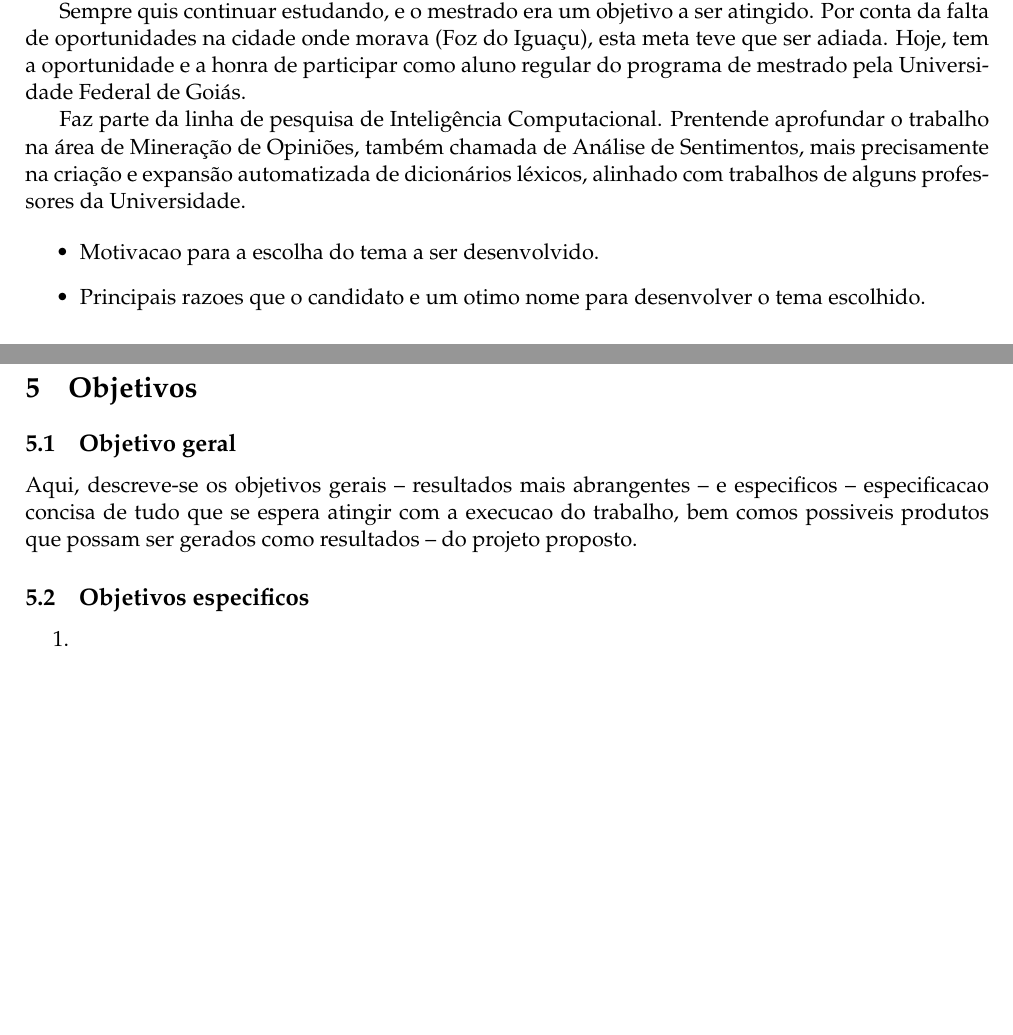
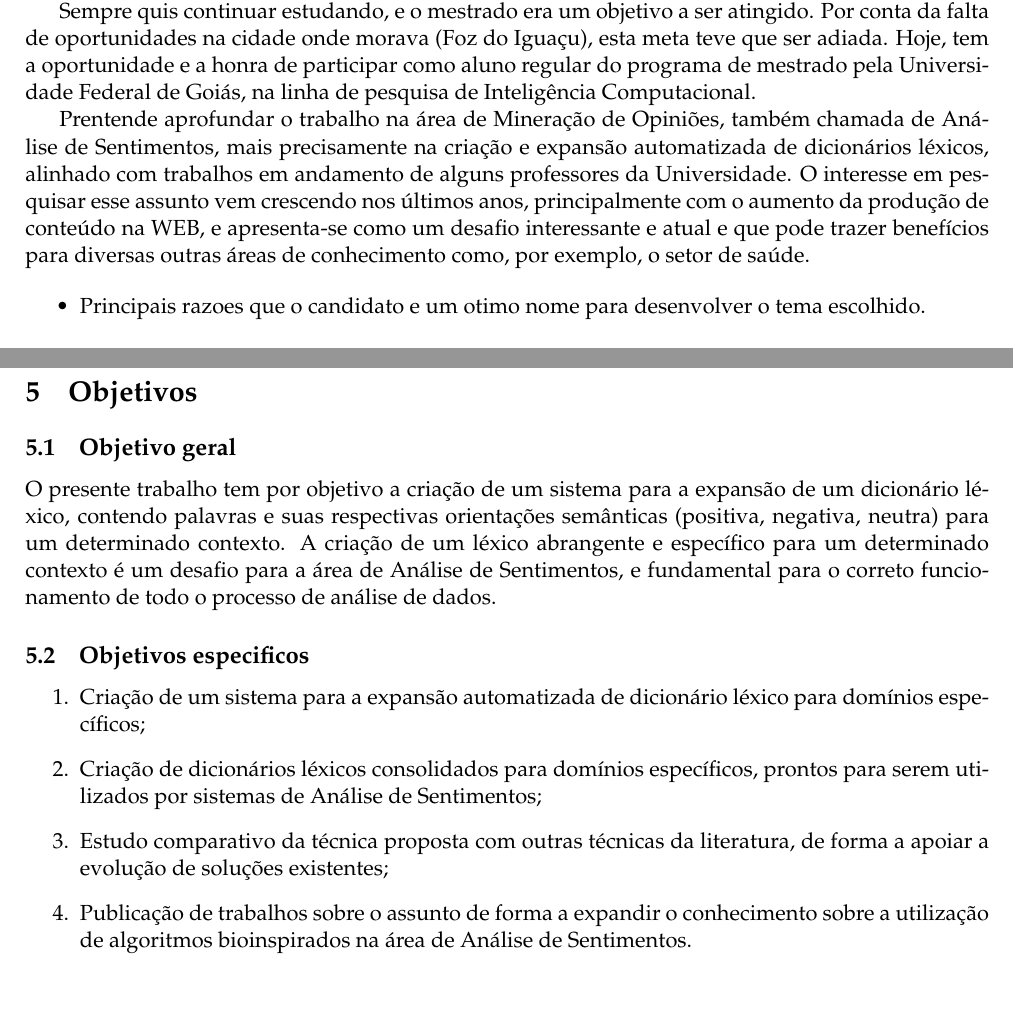
Before and after one commit to airtonbjunior/mestrado, a LaTeX document (sentiment-analysis/articles/research-project/projeto.tex): two parts of pages 2 and 6 of 14, joined at a grey line, cut so that both start at the same text, the shorter picture padded with empty space. Compiled offline with pdfLaTeX.

Commit message:
Research project updated

```diff
--- a/sentiment-analysis/articles/research-project/projeto.tex
+++ b/sentiment-analysis/articles/research-project/projeto.tex
@@ -114,12 +114,11 @@ Atua na área da computação desde 2010. Já trabalhou como desenvolvedor de so
 
 Lecionou 2 semestres no curso Técnico em Informática Para Internet do Pronatec, atuando nas disciplinas de Sistemas Operacionais e Segurança de Sistemas, e 1 semestre no curso de Ciência da Computação em uma faculdade local, lecionando as disciplinas de Processamento de Imagens e Sistemas Inteligentes.
 
-Sempre quis continuar estudando, e o mestrado era um objetivo a ser atingido. Por conta da falta de oportunidades na cidade onde morava (Foz do Iguaçu), esta meta teve que ser adiada. Hoje, tem a oportunidade e a honra de participar como aluno regular do programa de mestrado pela Universidade Federal de Goiás.
+Sempre quis continuar estudando, e o mestrado era um objetivo a ser atingido. Por conta da falta de oportunidades na cidade onde morava (Foz do Iguaçu), esta meta teve que ser adiada. Hoje, tem a oportunidade e a honra de participar como aluno regular do programa de mestrado pela Universidade Federal de Goiás, na linha de pesquisa de Inteligência Computacional.
 
-Faz parte da linha de pesquisa de Inteligência Computacional. Prentende aprofundar o trabalho na área de Mineração de Opiniões, também chamada de Análise de Sentimentos, mais precisamente na criação e expansão automatizada de dicionários léxicos, alinhado com trabalhos de alguns professores da Universidade.
+Prentende aprofundar o trabalho na área de Mineração de Opiniões, também chamada de Análise de Sentimentos, mais precisamente na criação e expansão automatizada de dicionários léxicos, alinhado com trabalhos em andamento de alguns professores da Universidade. O interesse em pesquisar esse assunto vem crescendo nos últimos anos, principalmente com o aumento da produção de conteúdo na WEB, e apresenta-se como um desafio interessante e atual e que pode trazer benefícios para diversas outras áreas de conhecimento como, por exemplo, o setor de saúde.
 
 \begin{itemize}
-\item{Motivacao para a escolha do tema a ser desenvolvido.}
 \item{Principais razoes que o candidato e um otimo nome para desenvolver o tema escolhido.}
 \end{itemize}
 
@@ -162,14 +161,15 @@ Nesta secao, o proponente tem a oportunidade de discorrer livremente sobre o pro
 \section{Objetivos}
 
 \subsection{Objetivo geral}
-Aqui, descreve-se os objetivos gerais -- resultados mais abrangentes -- e especificos -- especificacao concisa de tudo que se espera atingir com a execucao do trabalho, bem comos possiveis produtos que possam ser gerados como resultados -- do projeto proposto.
+O presente trabalho tem por objetivo a criação de um sistema para a expansão de um dicionário léxico, contendo palavras e suas respectivas orientações semânticas (positiva, negativa, neutra) para um determinado contexto. A criação de um léxico abrangente e específico para um determinado contexto é um desafio para a área de Análise de Sentimentos, e fundamental para o correto funcionamento de todo o processo de análise de dados.
 
 \subsection{Objetivos especificos}
 
 \begin{enumerate}
-\item
-\item
- \item $\cdots$
+\item Criação de um sistema para a expansão automatizada de dicionário léxico para domínios específicos;
+\item Criação de dicionários léxicos consolidados para domínios específicos, prontos para serem utilizados por sistemas de Análise de Sentimentos;
+\item Estudo comparativo da técnica proposta com outras técnicas da literatura, de forma a apoiar a evolução de soluções existentes;
+\item Publicação de trabalhos sobre o assunto de forma a expandir o conhecimento sobre a utilização de algoritmos bioinspirados na área de Análise de Sentimentos.
 
 \end{enumerate}
 
```
Also changed, not shown: sentiment-analysis/articles/research-project/projeto.pdf, sentiment-analysis/articles/research-project/projeto.tex (2 more changed lines), 2 other files.
